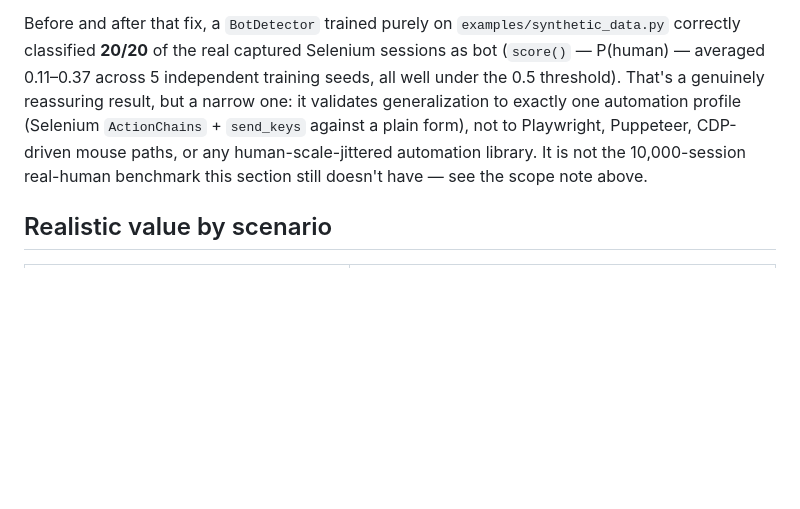
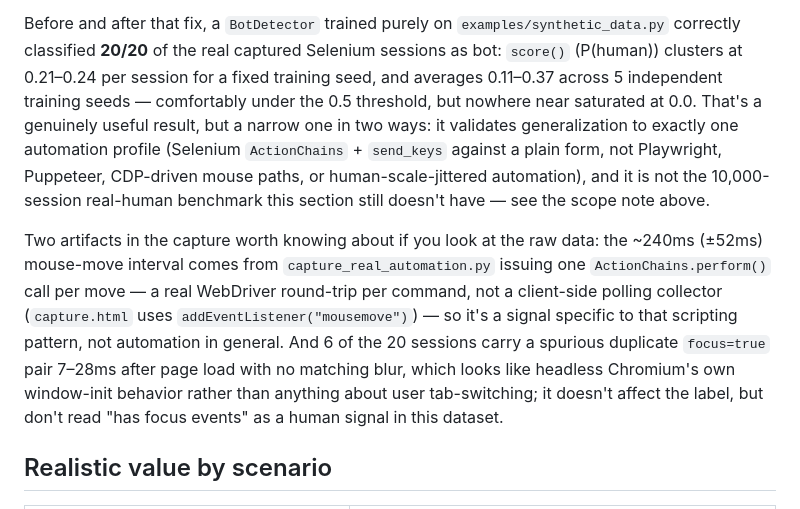
Before and after one commit to sergeyitaly/not_a_robot, a Markdown page: README.md, the part around the change. GitHub-like rendering; blank space fills up the shorter version.

Commit message:
Document capture artifacts found in the real Selenium sample
Precise per-session P(human) scores (0.21-0.24 at a fixed seed) rather
than just the cross-seed mean, plus two capture-pipeline artifacts
worth knowing about: the ~240ms mouse interval traces to one
WebDriver round-trip per ActionChains.perform() call (not client-side
polling), and 6/20 sessions carry a spurious duplicate focus=true pair
from headless Chromium's window init, not real tab-switching.

Co-Authored-By: Claude Sonnet 5 <noreply@anthropic.com>

```diff
--- a/README.md
+++ b/README.md
@@ -483,14 +483,28 @@ That's now fixed to match the evidence.
 
 Before and after that fix, a `BotDetector` trained purely on
 `examples/synthetic_data.py` correctly classified **20/20** of the real
-captured Selenium sessions as bot (`score()` — P(human) — averaged
-0.11–0.37 across 5 independent training seeds, all well under the 0.5
-threshold). That's a genuinely reassuring result, but a narrow one: it
-validates generalization to exactly one automation profile (Selenium
-`ActionChains` + `send_keys` against a plain form), not to Playwright,
-Puppeteer, CDP-driven mouse paths, or any human-scale-jittered
-automation library. It is not the 10,000-session real-human benchmark
-this section still doesn't have — see the scope note above.
+captured Selenium sessions as bot: `score()` (P(human)) clusters at
+0.21–0.24 per session for a fixed training seed, and averages
+0.11–0.37 across 5 independent training seeds — comfortably under the
+0.5 threshold, but nowhere near saturated at 0.0. That's a genuinely
+useful result, but a narrow one in two ways: it validates
+generalization to exactly one automation profile (Selenium
+`ActionChains` + `send_keys` against a plain form, not Playwright,
+Puppeteer, CDP-driven mouse paths, or human-scale-jittered automation),
+and it is not the 10,000-session real-human benchmark this section
+still doesn't have — see the scope note above.
+
+Two artifacts in the capture worth knowing about if you look at the raw
+data: the ~240ms (±52ms) mouse-move interval comes from
+`capture_real_automation.py` issuing one `ActionChains.perform()` call
+per move — a real WebDriver round-trip per command, not a client-side
+polling collector (`capture.html` uses `addEventListener("mousemove")`)
+— so it's a signal specific to that scripting pattern, not automation
+in general. And 6 of the 20 sessions carry a spurious duplicate
+`focus=true` pair 7–28ms after page load with no matching blur, which
+looks like headless Chromium's own window-init behavior rather than
+anything about user tab-switching; it doesn't affect the label, but
+don't read "has focus events" as a human signal in this dataset.
 
 ## Realistic value by scenario
 
```
